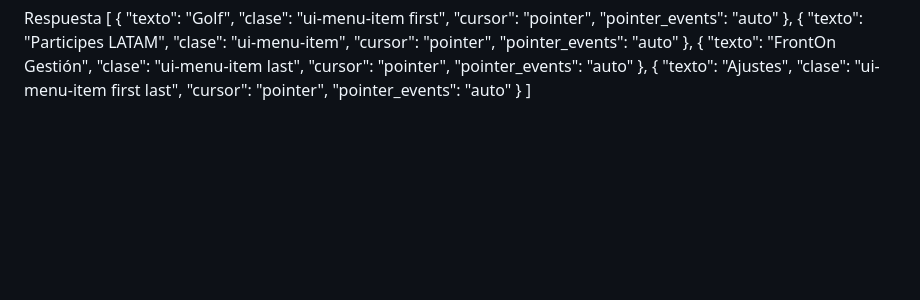
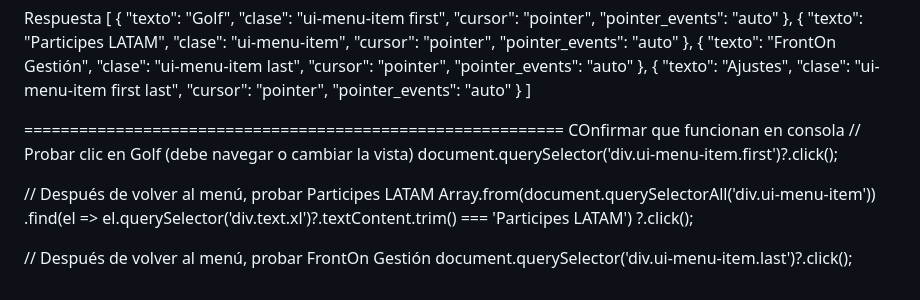
Before and after one commit to Mapaznavarro/EvaluandoTestAut01, a Markdown page: NOREADME.md, the part around the change. Rendered like a GitHub page; blank space fills up the shorter version.

```diff
--- a/NOREADME.md
+++ b/NOREADME.md
@@ -143,3 +143,16 @@ Respuesta
         "pointer_events": "auto"
     }
 ]
+
+===========================================================
+COnfirmar que funcionan en consola
+// Probar clic en Golf (debe navegar o cambiar la vista)
+document.querySelector('div.ui-menu-item.first')?.click();
+
+// Después de volver al menú, probar Participes LATAM
+Array.from(document.querySelectorAll('div.ui-menu-item'))
+  .find(el => el.querySelector('div.text.xl')?.textContent.trim() === 'Participes LATAM')
+  ?.click();
+
+// Después de volver al menú, probar FrontOn Gestión
+document.querySelector('div.ui-menu-item.last')?.click();
```
